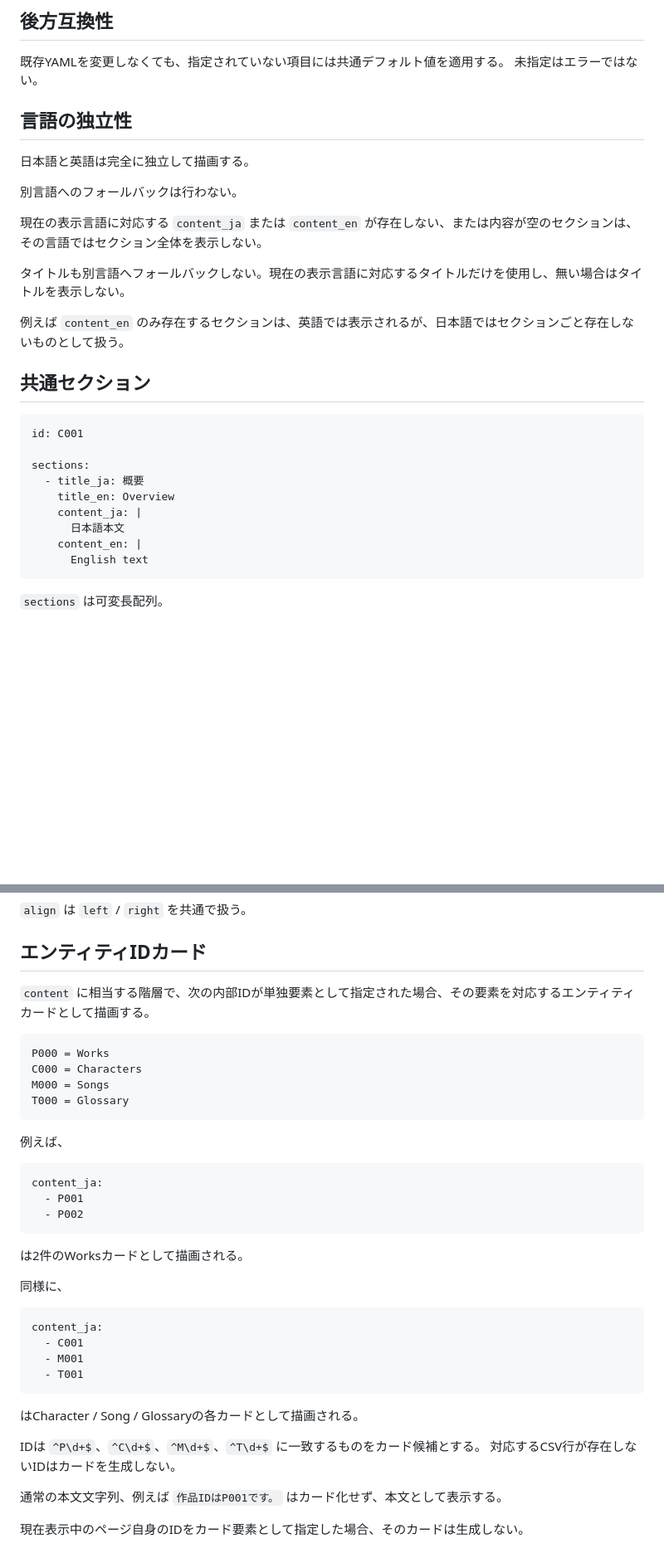
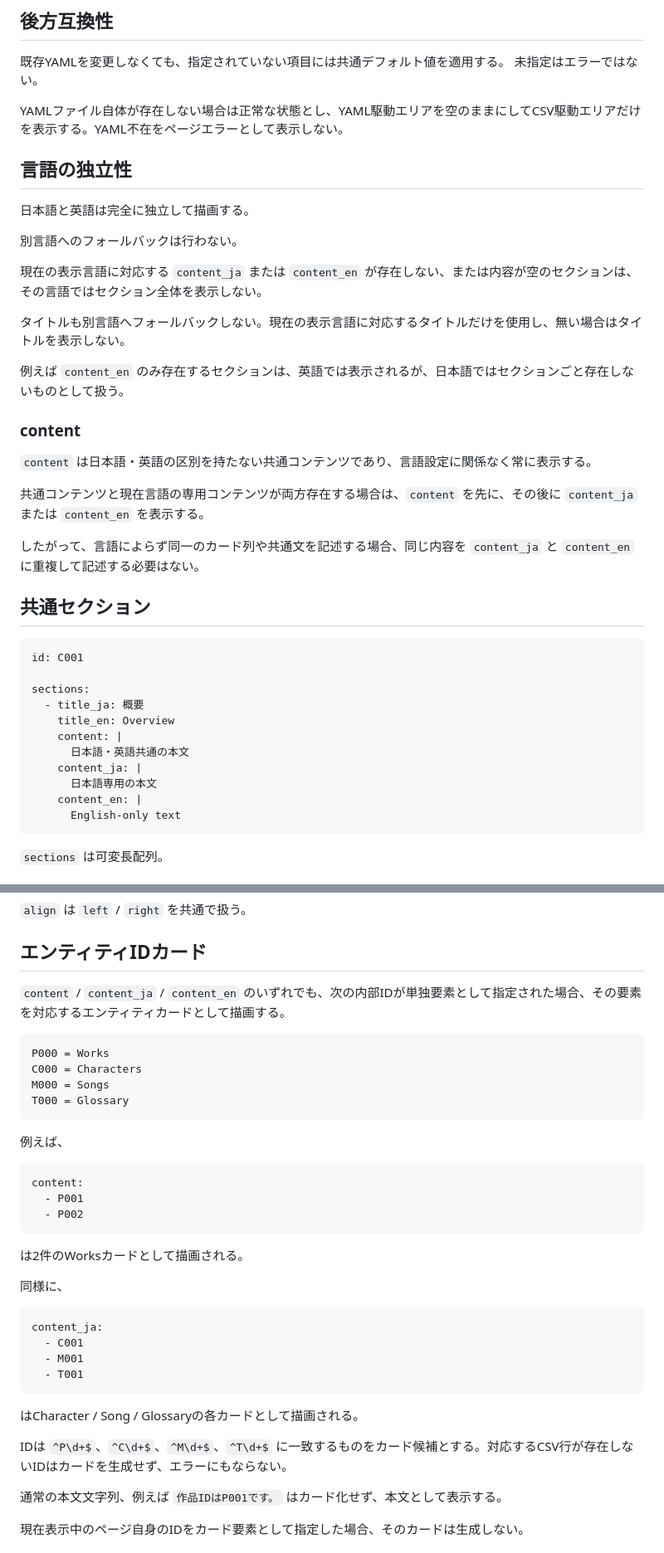
Before and after one commit to Kagami-to/Kagami-to.github.io, a Markdown page: docs/yaml-content-spec.md, 2 parts joined by grey strips. Shown at 83% size. GitHub-like rendering; blank space fills up the shorter version.

````diff
--- a/docs/yaml-content-spec.md
+++ b/docs/yaml-content-spec.md
@@ -16,6 +16,8 @@ CSV駆動エリアの処理はページ種別ごとに独立してよい。
 既存YAMLを変更しなくても、指定されていない項目には共通デフォルト値を適用する。
 未指定はエラーではない。
 
+YAMLファイル自体が存在しない場合は正常な状態とし、YAML駆動エリアを空のままにしてCSV駆動エリアだけを表示する。YAML不在をページエラーとして表示しない。
+
 ## 言語の独立性
 
 日本語と英語は完全に独立して描画する。
@@ -28,6 +30,14 @@ CSV駆動エリアの処理はページ種別ごとに独立してよい。
 
 例えば `content_en` のみ存在するセクションは、英語では表示されるが、日本語ではセクションごと存在しないものとして扱う。
 
+### content
+
+`content` は日本語・英語の区別を持たない共通コンテンツであり、言語設定に関係なく常に表示する。
+
+共通コンテンツと現在言語の専用コンテンツが両方存在する場合は、`content` を先に、その後に `content_ja` または `content_en` を表示する。
+
+したがって、言語によらず同一のカード列や共通文を記述する場合、同じ内容を `content_ja` と `content_en` に重複して記述する必要はない。
+
 ## 共通セクション
 
 ```yaml
@@ -36,10 +46,12 @@ id: C001
 sections:
   - title_ja: 概要
     title_en: Overview
+    content: |
+      日本語・英語共通の本文
     content_ja: |
-      日本語本文
+      日本語専用の本文
     content_en: |
-      English text
+      English-only text
 ```
 
 `sections` は可変長配列。
@@ -107,7 +120,7 @@ content_ja:
 
 ## エンティティIDカード
 
-`content` に相当する階層で、次の内部IDが単独要素として指定された場合、その要素を対応するエンティティカードとして描画する。
+`content` / `content_ja` / `content_en` のいずれでも、次の内部IDが単独要素として指定された場合、その要素を対応するエンティティカードとして描画する。
 
 ```text
 P000 = Works
@@ -119,7 +132,7 @@ T000 = Glossary
 例えば、
 
 ```yaml
-content_ja:
+content:
   - P001
   - P002
 ```
@@ -137,8 +150,7 @@ content_ja:
 
 はCharacter / Song / Glossaryの各カードとして描画される。
 
-IDは `^P\d+$`、`^C\d+$`、`^M\d+$`、`^T\d+$` に一致するものをカード候補とする。
-対応するCSV行が存在しないIDはカードを生成しない。
+IDは `^P\d+$`、`^C\d+$`、`^M\d+$`、`^T\d+$` に一致するものをカード候補とする。対応するCSV行が存在しないIDはカードを生成せず、エラーにもならない。
 
 通常の本文文字列、例えば `作品IDはP001です。` はカード化せず、本文として表示する。
 
````
Also changed, not shown: other parts of docs/yaml-content-spec.md (+13 -11 lines).
